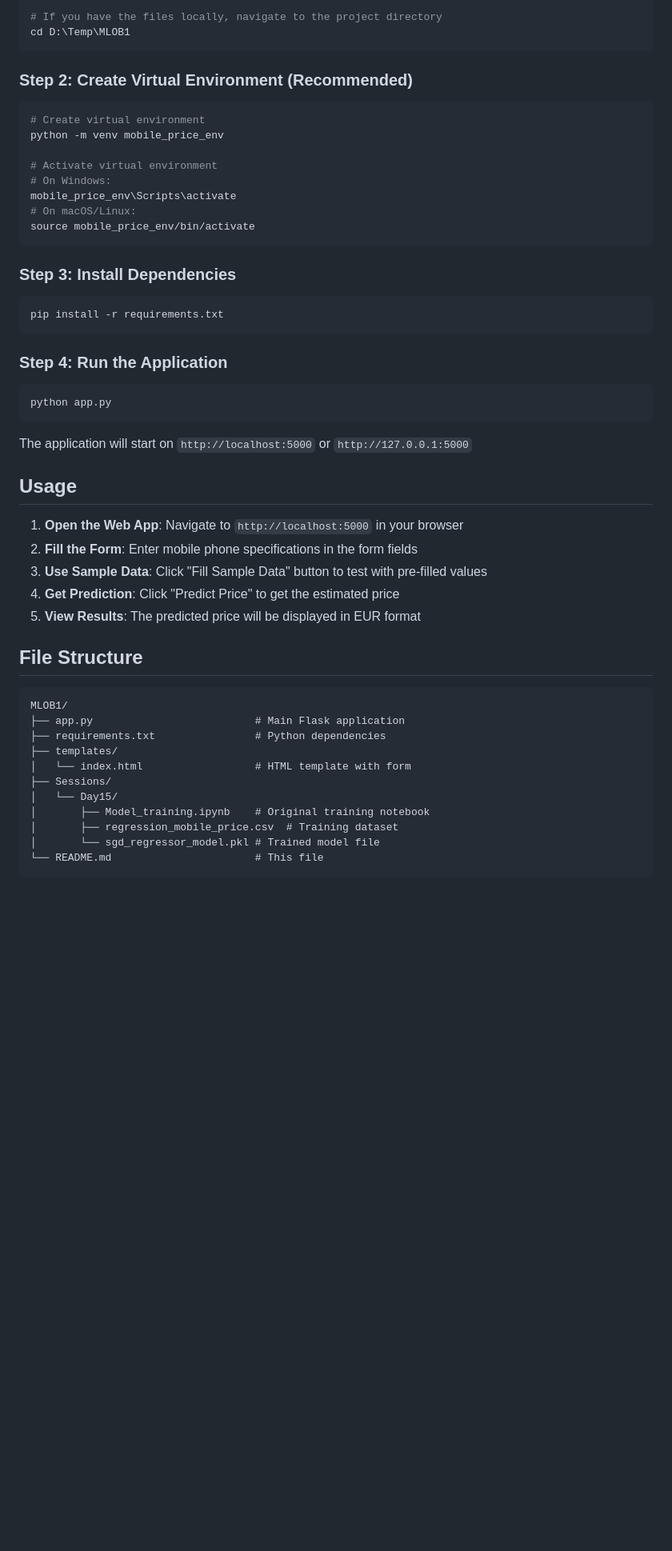
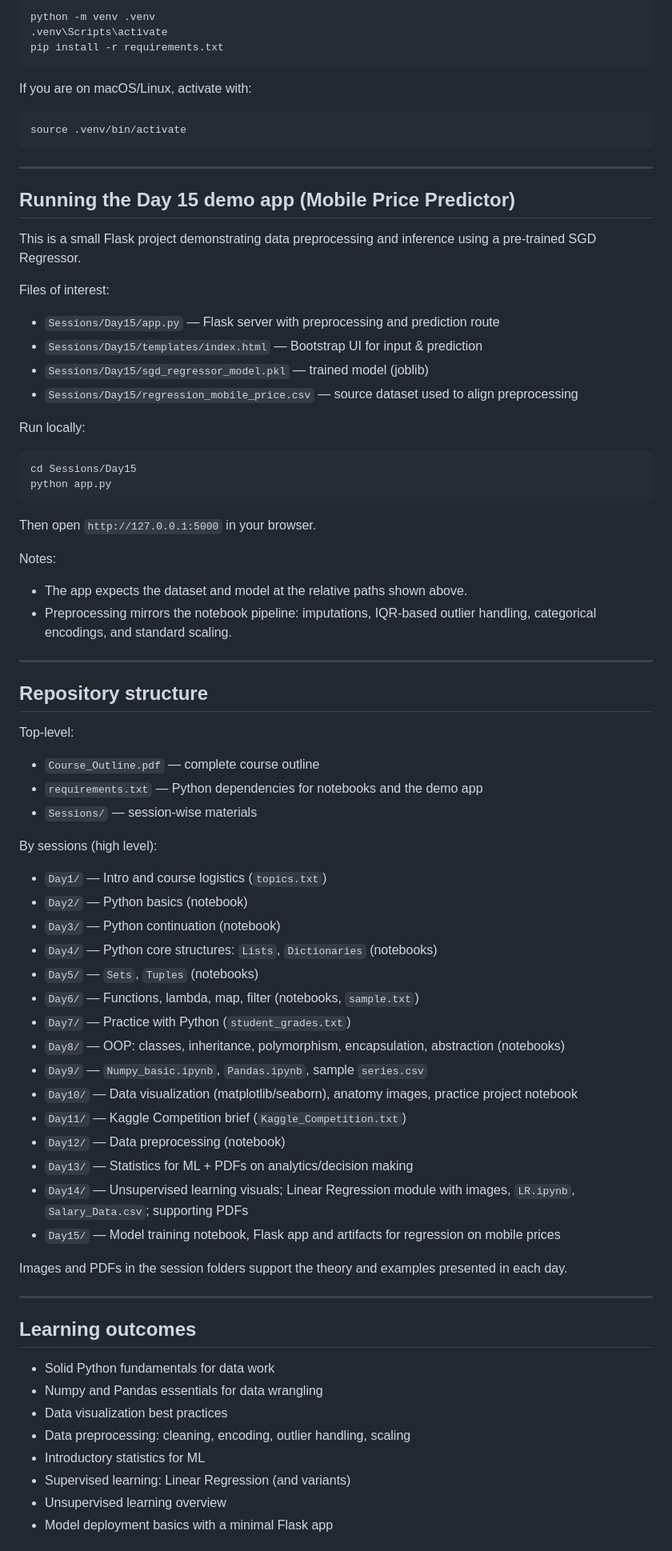
Before and after one commit to shaiful019/MLOB1, a Markdown page: README.md, the part around one of its changes. Shown at 80% size. Rendered like a GitHub page; blank space fills up the shorter version.

Commit message:
readme added

````diff
--- a/README.md
+++ b/README.md
@@ -55,51 +18,73 @@ A Flask-based web application that predicts mobile phone prices based on specifi
 ```bash
-# If you have the files locally, navigate to the project directory
-cd D:\Temp\MLOB1
-```
-
-### Step 2: Create Virtual Environment (Recommended)
-```bash
-# Create virtual environment
-python -m venv mobile_price_env
-
-# Activate virtual environment
-# On Windows:
-mobile_price_env\Scripts\activate
-# On macOS/Linux:
-source mobile_price_env/bin/activate
-```
-
-### Step 3: Install Dependencies
-```bash
+python -m venv .venv
+.venv\Scripts\activate
 pip install -r requirements.txt
 ```
 
-### Step 4: Run the Application
+If you are on macOS/Linux, activate with:
 ```bash
+source .venv/bin/activate
+```
+
+---
+
+## Running the Day 15 demo app (Mobile Price Predictor)
+This is a small Flask project demonstrating data preprocessing and inference using a pre-trained SGD Regressor.
+
+Files of interest:
+- `Sessions/Day15/app.py` — Flask server with preprocessing and prediction route
+- `Sessions/Day15/templates/index.html` — Bootstrap UI for input & prediction
+- `Sessions/Day15/sgd_regressor_model.pkl` — trained model (joblib)
+- `Sessions/Day15/regression_mobile_price.csv` — source dataset used to align preprocessing
+
+Run locally:
+```bash
+cd Sessions/Day15
 python app.py
 ```
+Then open `http://127.0.0.1:5000` in your browser.
 
-The application will start on `http://localhost:5000` or `http://127.0.0.1:5000`
+Notes:
+- The app expects the dataset and model at the relative paths shown above.
+- Preprocessing mirrors the notebook pipeline: imputations, IQR-based outlier handling, categorical encodings, and standard scaling.
 
-## Usage
+---
 
-1. **Open the Web App**: Navigate to `http://localhost:5000` in your browser
-2. **Fill the Form**: Enter mobile phone specifications in the form fields
-3. **Use Sample Data**: Click "Fill Sample Data" button to test with pre-filled values
-4. **Get Prediction**: Click "Predict Price" to get the estimated price
-5. **View Results**: The predicted price will be displayed in EUR format
+## Repository structure
 
-## File Structure
+Top-level:
+- `Course_Outline.pdf` — complete course outline
+- `requirements.txt` — Python dependencies for notebooks and the demo app
+- `Sessions/` — session-wise materials
 
-```
-MLOB1/
-├── app.py                          # Main Flask application
-├── requirements.txt                # Python dependencies
-├── templates/
-│   └── index.html                  # HTML template with form
-├── Sessions/
-│   └── Day15/
-│       ├── Model_training.ipynb    # Original training notebook
-│       ├── regression_mobile_price.csv  # Training dataset
-│       └── sgd_regressor_model.pkl # Trained model file
-└── README.md                       # This file
+By sessions (high level):
+- `Day1/` — Intro and course logistics (`topics.txt`)
+- `Day2/` — Python basics (notebook)
+- `Day3/` — Python continuation (notebook)
+- `Day4/` — Python core structures: `Lists`, `Dictionaries` (notebooks)
+- `Day5/` — `Sets`, `Tuples` (notebooks)
+- `Day6/` — Functions, lambda, map, filter (notebooks, `sample.txt`)
+- `Day7/` — Practice with Python (`student_grades.txt`)
+- `Day8/` — OOP: classes, inheritance, polymorphism, encapsulation, abstraction (notebooks)
+- `Day9/` — `Numpy_basic.ipynb`, `Pandas.ipynb`, sample `series.csv`
+- `Day10/` — Data visualization (matplotlib/seaborn), anatomy images, practice project notebook
+- `Day11/` — Kaggle Competition brief (`Kaggle_Competition.txt`)
+- `Day12/` — Data preprocessing (notebook)
+- `Day13/` — Statistics for ML + PDFs on analytics/decision making
+- `Day14/` — Unsupervised learning visuals; Linear Regression module with images, `LR.ipynb`, `Salary_Data.csv`; supporting PDFs
+- `Day15/` — Model training notebook, Flask app and artifacts for regression on mobile prices
+
+Images and PDFs in the session folders support the theory and examples presented in each day.
+
+---
+
+## Learning outcomes
+- Solid Python fundamentals for data work
+- Numpy and Pandas essentials for data wrangling
+- Data visualization best practices
+- Data preprocessing: cleaning, encoding, outlier handling, scaling
+- Introductory statistics for ML
+- Supervised learning: Linear Regression (and variants)
+- Unsupervised learning overview
+- Model deployment basics with a minimal Flask app
+
````
Also changed, not shown: other parts of README.md (+26 -132 lines).
